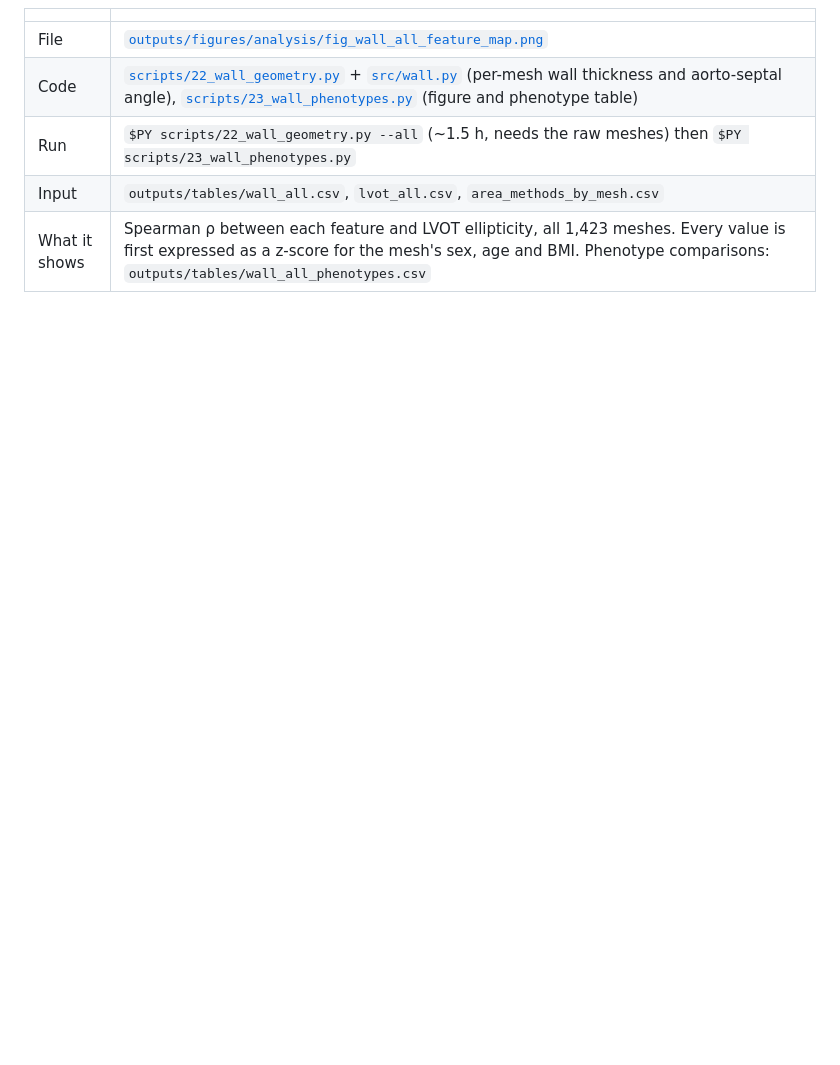
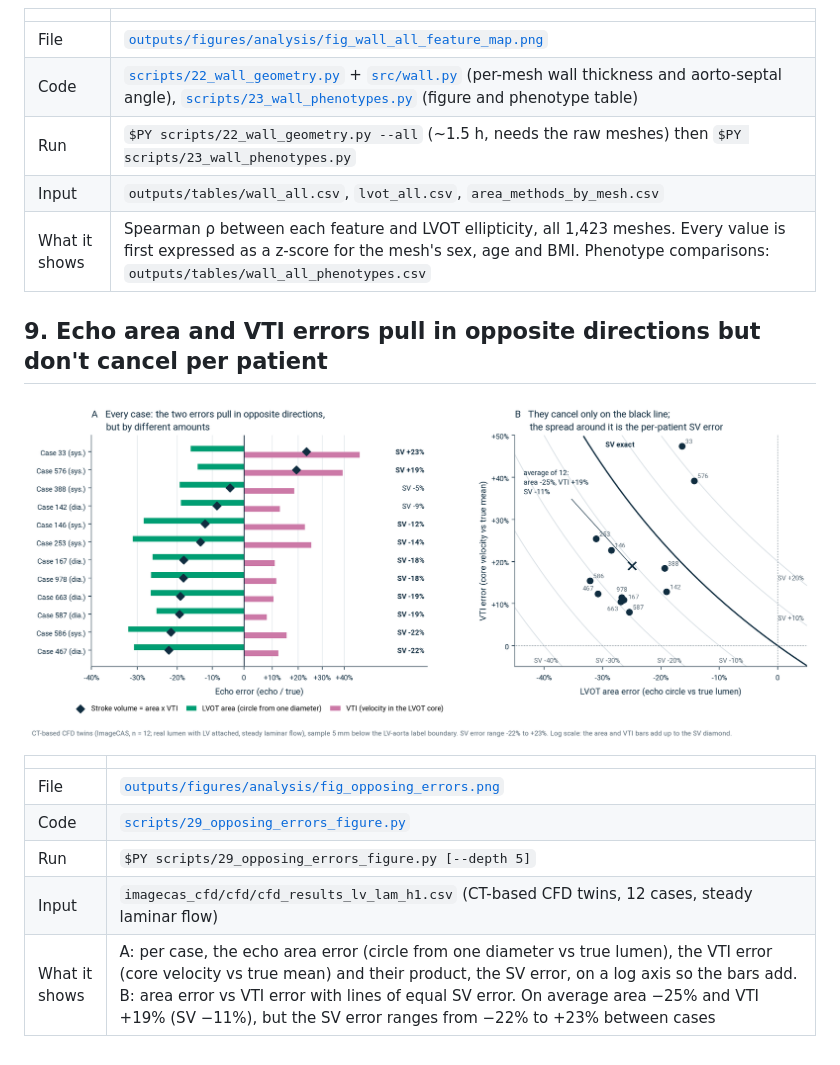
Before and after one commit to ilias-nikolakopoulos/lvot-prelim, a Markdown page: FIGURES.md, the part around the change. Rendered like a GitHub page; pictures changed too: outputs/figures/analysis/fig_opposing_errors.png (added); blank space fills up the shorter version.

Commit message:
Add figure: echo area and VTI errors are opposite but do not cancel per patient (STEP 7g)
Co-Authored-By: Claude Opus 5.5 <noreply@anthropic.com>

```diff
--- a/FIGURES.md
+++ b/FIGURES.md
@@ -107,3 +107,15 @@ Ready-made slide using these images: `outputs/slide_ellipticity_animated.pptx` (
 | Run | `$PY scripts/22_wall_geometry.py --all` (~1.5 h, needs the raw meshes) then `$PY scripts/23_wall_phenotypes.py` |
 | Input | `outputs/tables/wall_all.csv`, `lvot_all.csv`, `area_methods_by_mesh.csv` |
 | What it shows | Spearman ρ between each feature and LVOT ellipticity, all 1,423 meshes. Every value is first expressed as a z-score for the mesh's sex, age and BMI. Phenotype comparisons: `outputs/tables/wall_all_phenotypes.csv` |
+
+## 9. Echo area and VTI errors pull in opposite directions but don't cancel per patient
+
+![Opposing errors](outputs/figures/analysis/fig_opposing_errors.png)
+
+| | |
+|---|---|
+| File | [`outputs/figures/analysis/fig_opposing_errors.png`](outputs/figures/analysis/fig_opposing_errors.png) |
+| Code | [`scripts/29_opposing_errors_figure.py`](scripts/29_opposing_errors_figure.py) |
+| Run | `$PY scripts/29_opposing_errors_figure.py [--depth 5]` |
+| Input | `imagecas_cfd/cfd/cfd_results_lv_lam_h1.csv` (CT-based CFD twins, 12 cases, steady laminar flow) |
+| What it shows | A: per case, the echo area error (circle from one diameter vs true lumen), the VTI error (core velocity vs true mean) and their product, the SV error, on a log axis so the bars add. B: area error vs VTI error with lines of equal SV error. On average area −25% and VTI +19% (SV −11%), but the SV error ranges from −22% to +23% between cases |
```
Also changed, not shown: docs/PIPELINE.md (+3 -0 lines), 1 other file.
